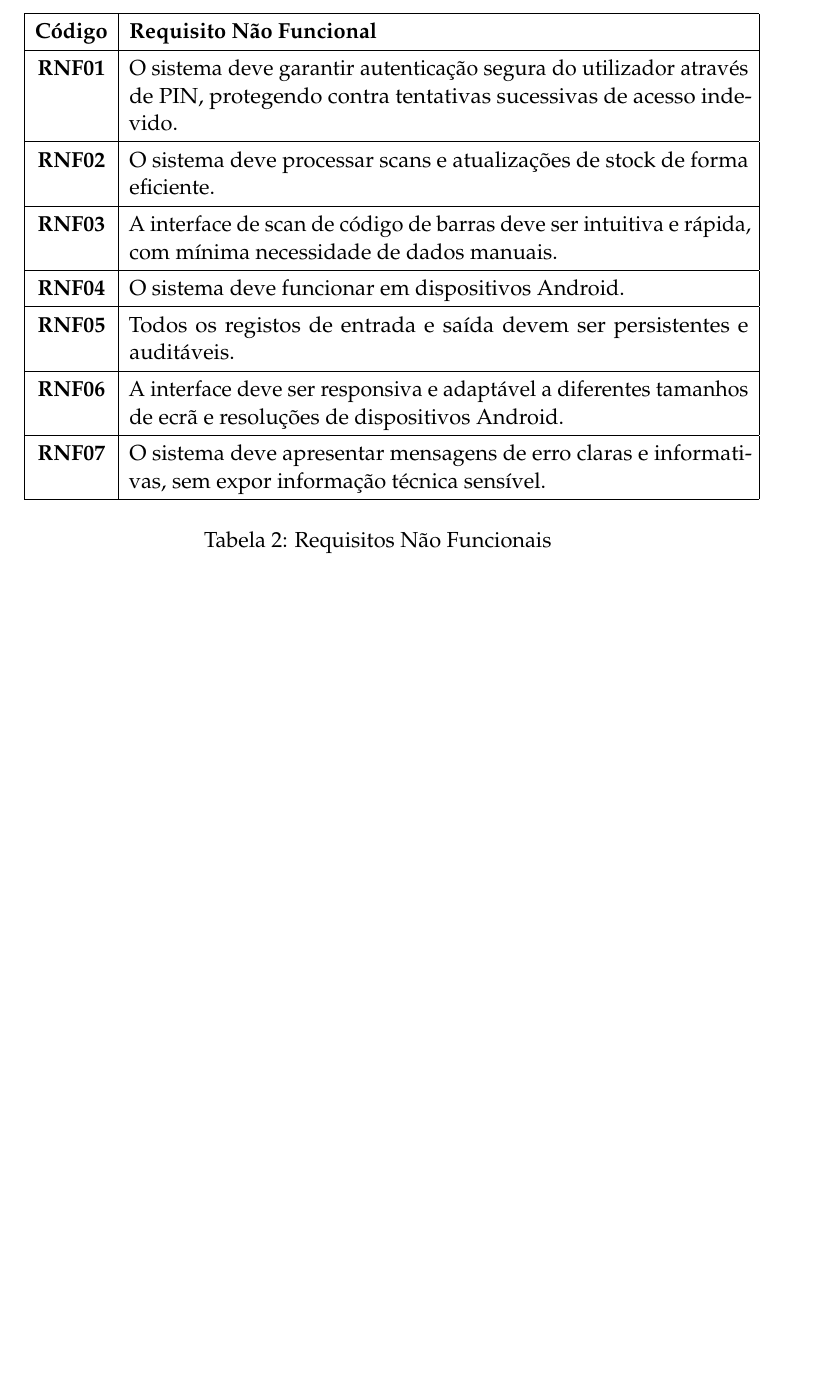
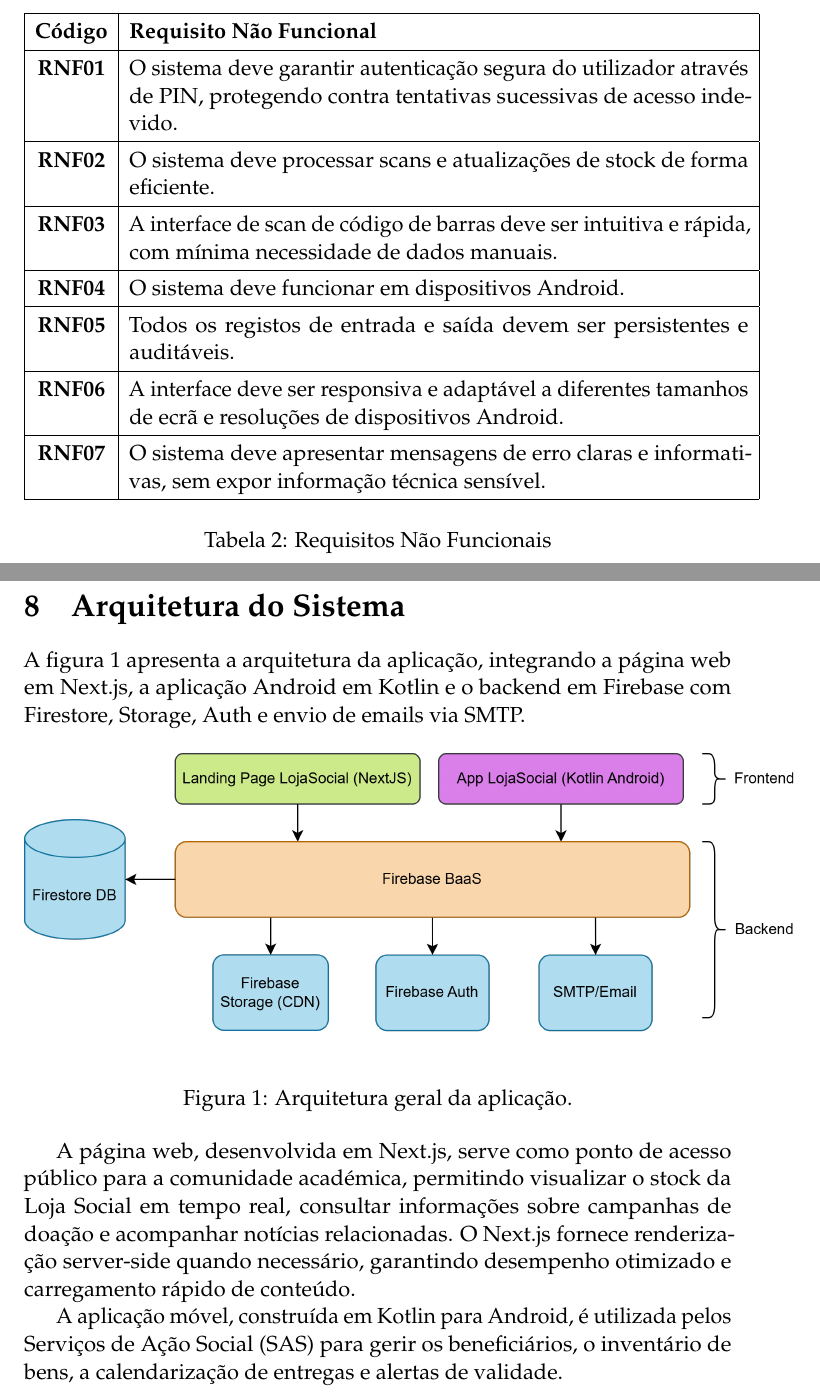
Before and after one commit to Basiiii/LojaSocial-IPCA, a LaTeX document (relatorio/essay.tex): part of page 9 of 9 before the commit and two parts of pages 9 and 10 of 10 after it, the two joined at a grey line, cut so that both start at the same text, the shorter picture padded with empty space. Compiled offline with pdfLaTeX.

Commit message:
Add system architecture section and diagram to report
Introduced a new section 'Arquitetura do Sistema' in the report, including a diagram (drawio and PNG) illustrating the application's architecture. The section describes the integration between the Next.js web page, Kotlin Android app, and Firebase backend components. Updated LaTeX auxiliary files accordingly.

```diff
--- a/relatorio/essay.tex
+++ b/relatorio/essay.tex
@@ -205,7 +205,25 @@ Os requisitos não funcionais \textbf{(RNFs)} definem como o sistema deve funcio
 	\label{tab:requisitos_nao_funcionais}
 \end{table}
 
+
+%------------------------------------------------------------------------------------
+
 \newpage
+\section{Arquitetura do Sistema}
+
+A figura \ref{fig:arquitetura} apresenta a arquitetura da aplicação, integrando a página web em Next.js, a aplicação Android em Kotlin e o backend em Firebase com Firestore, Storage, Auth e envio de emails via SMTP.
+
+\begin{figure}[h!]
+	\centering
+	\includegraphics[width=1.1\textwidth]{../diagrams/system-architecture.png}
+	\caption{Arquitetura geral da aplicação.}
+	\label{fig:arquitetura}
+\end{figure}
+
+A página web, desenvolvida em Next.js, serve como ponto de acesso público para a comunidade académica, permitindo visualizar o stock da Loja Social em tempo real, consultar informações sobre campanhas de doação e acompanhar notícias relacionadas. O Next.js fornece renderização server-side quando necessário, garantindo desempenho otimizado e carregamento rápido de conteúdo.
+
+A aplicação móvel, construída em Kotlin para Android, é utilizada pelos Serviços de Ação Social (SAS) para gerir os beneficiários, o inventário de bens, a calendarização de entregas e alertas de validade.
+
 %----------------------------------------------------------------------------------------
 %	BIBLIOGRAPHY
 %----------------------------------------------------------------------------------------
```
Also changed, not shown: diagrams/system-architecture.png (added), 7 other files.
